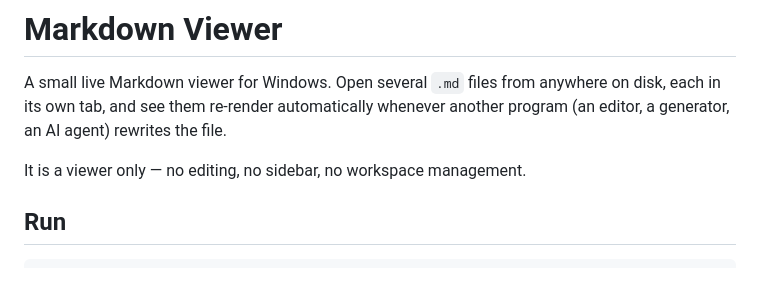
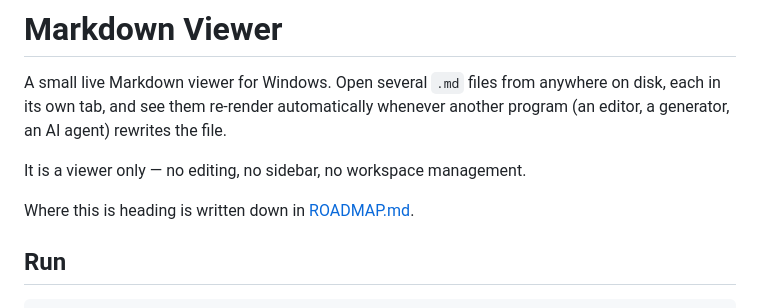
Before and after one commit to miesbjan/ClaudeManager, a Markdown page: README.md, the part around the change. Rendered like a GitHub page; blank space fills up the shorter version.

```diff
--- a/README.md
+++ b/README.md
@@ -5,6 +5,8 @@ disk, each in its own tab, and see them re-render automatically whenever another
 program (an editor, a generator, an AI agent) rewrites the file.
 
 It is a viewer only — no editing, no sidebar, no workspace management.
+
+Where this is heading is written down in [ROADMAP.md](ROADMAP.md).
 
 ## Run
 
```
Also changed, not shown: ROADMAP.md (added, +206 -0 lines).
